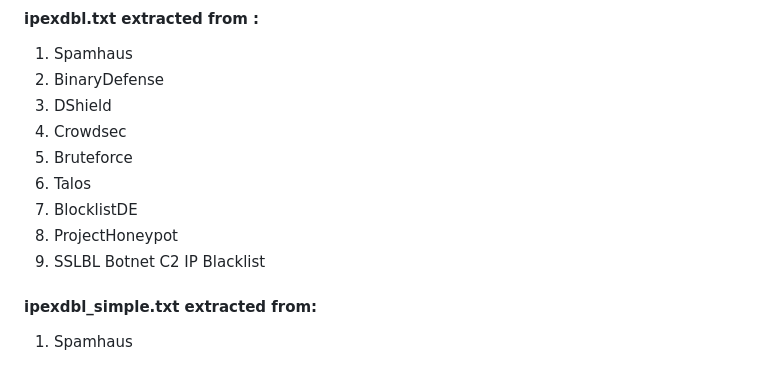
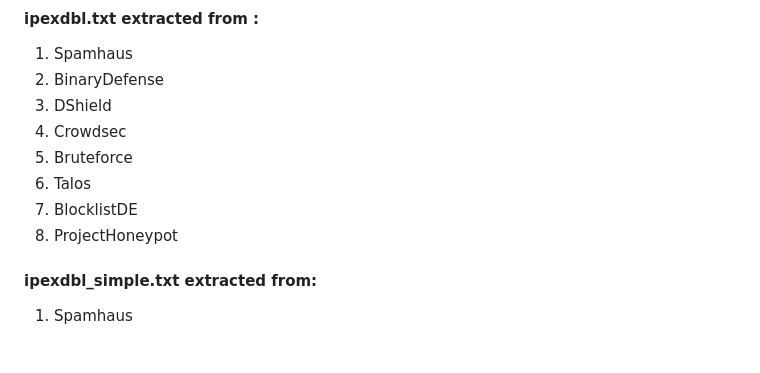
Before and after one commit to ZEROF/ipextractor, a Markdown page: README.md, the part around the change. Drawn GitHub-style.

Commit message:
Clean README

```diff
--- a/README.md
+++ b/README.md
@@ -40,7 +40,6 @@ Instruction for [Fortigate](https://docs.fortinet.com/document/fortigate/7.2.4/a
 6. Talos
 7. BlocklistDE
 8. ProjectHoneypot
-9. SSLBL Botnet C2 IP Blacklist
 
 #### ipexdbl_simple.txt extracted from:
 1. Spamhaus
```
